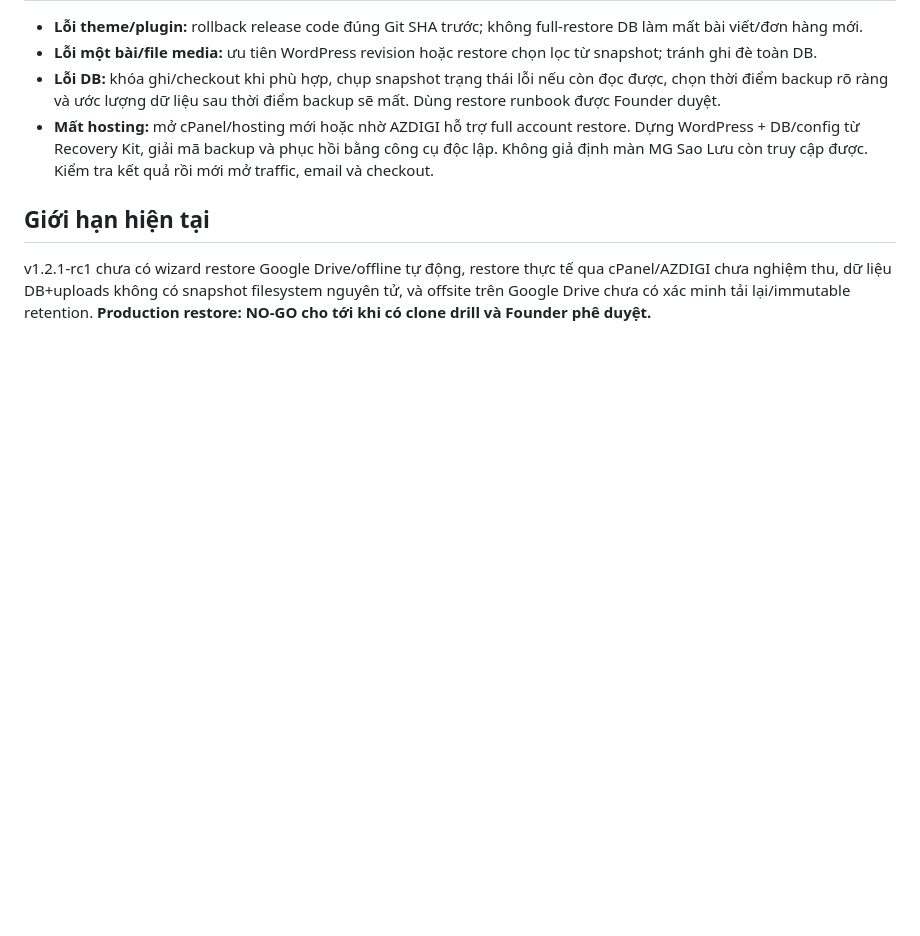
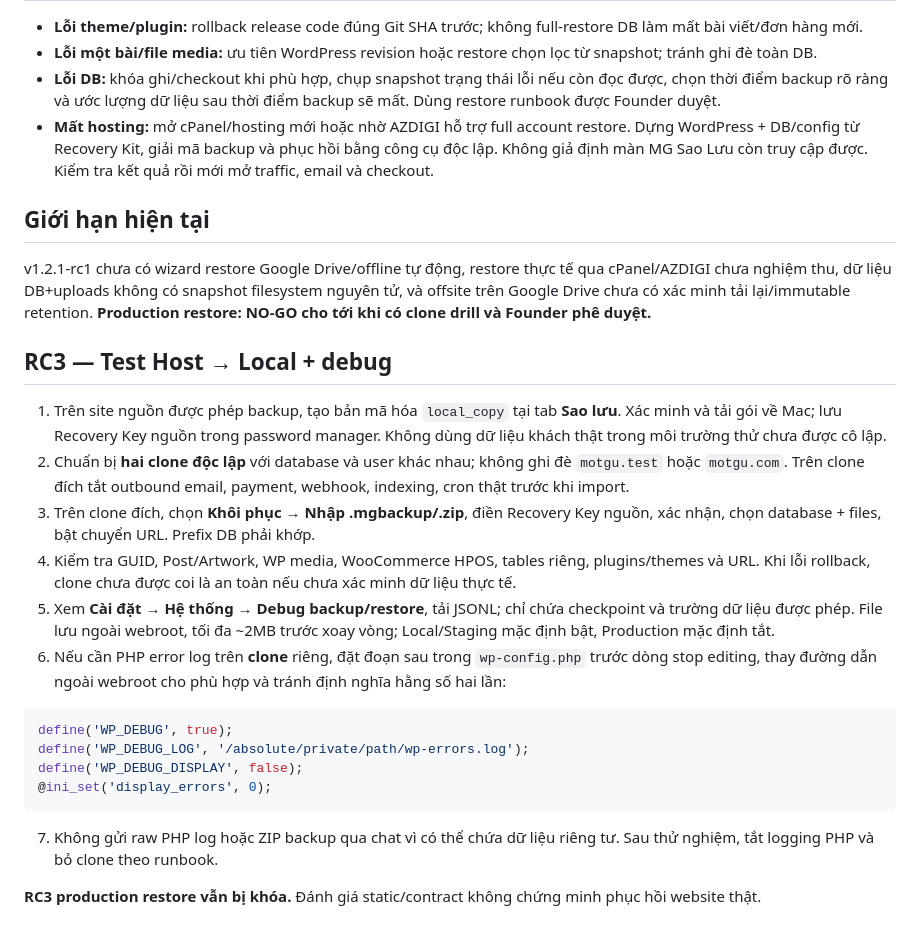
Before and after one commit to thiendzung/mg-saoluu, a Markdown page: RECOVERY_RUNBOOK.md, the part around the change. Rendered like a GitHub page; blank space fills up the shorter version.

Commit message:
docs(rc3): add runnable clone and PHP debug log instructions

````diff
--- a/RECOVERY_RUNBOOK.md
+++ b/RECOVERY_RUNBOOK.md
@@ -45,3 +45,23 @@ Công cụ sẽ kiểm tra từng checksum SHA-256 và xác thực AES-GCM khi g
 ## Giới hạn hiện tại
 
 v1.2.1-rc1 chưa có wizard restore Google Drive/offline tự động, restore thực tế qua cPanel/AZDIGI chưa nghiệm thu, dữ liệu DB+uploads không có snapshot filesystem nguyên tử, và offsite trên Google Drive chưa có xác minh tải lại/immutable retention. **Production restore: NO-GO cho tới khi có clone drill và Founder phê duyệt.**
+
+## RC3 — Test Host → Local + debug
+
+1. Trên site nguồn được phép backup, tạo bản mã hóa `local_copy` tại tab **Sao lưu**. Xác minh và tải gói về Mac; lưu Recovery Key nguồn trong password manager. Không dùng dữ liệu khách thật trong môi trường thử chưa được cô lập.
+2. Chuẩn bị **hai clone độc lập** với database và user khác nhau; không ghi đè `motgu.test` hoặc `motgu.com`. Trên clone đích tắt outbound email, payment, webhook, indexing, cron thật trước khi import.
+3. Trên clone đích, chọn **Khôi phục → Nhập .mgbackup/.zip**, điền Recovery Key nguồn, xác nhận, chọn database + files, bật chuyển URL. Prefix DB phải khớp.
+4. Kiểm tra GUID, Post/Artwork, WP media, WooCommerce HPOS, tables riêng, plugins/themes và URL. Khi lỗi rollback, clone chưa được coi là an toàn nếu chưa xác minh dữ liệu thực tế.
+5. Xem **Cài đặt → Hệ thống → Debug backup/restore**, tải JSONL; chỉ chứa checkpoint và trường dữ liệu được phép. File lưu ngoài webroot, tối đa ~2MB trước xoay vòng; Local/Staging mặc định bật, Production mặc định tắt.
+6. Nếu cần PHP error log trên **clone** riêng, đặt đoạn sau trong `wp-config.php` trước dòng stop editing, thay đường dẫn ngoài webroot cho phù hợp và tránh định nghĩa hằng số hai lần:
+
+```php
+define('WP_DEBUG', true);
+define('WP_DEBUG_LOG', '/absolute/private/path/wp-errors.log');
+define('WP_DEBUG_DISPLAY', false);
+@ini_set('display_errors', 0);
+```
+
+7. Không gửi raw PHP log hoặc ZIP backup qua chat vì có thể chứa dữ liệu riêng tư. Sau thử nghiệm, tắt logging PHP và bỏ clone theo runbook.
+
+**RC3 production restore vẫn bị khóa.** Đánh giá static/contract không chứng minh phục hồi website thật.
````
